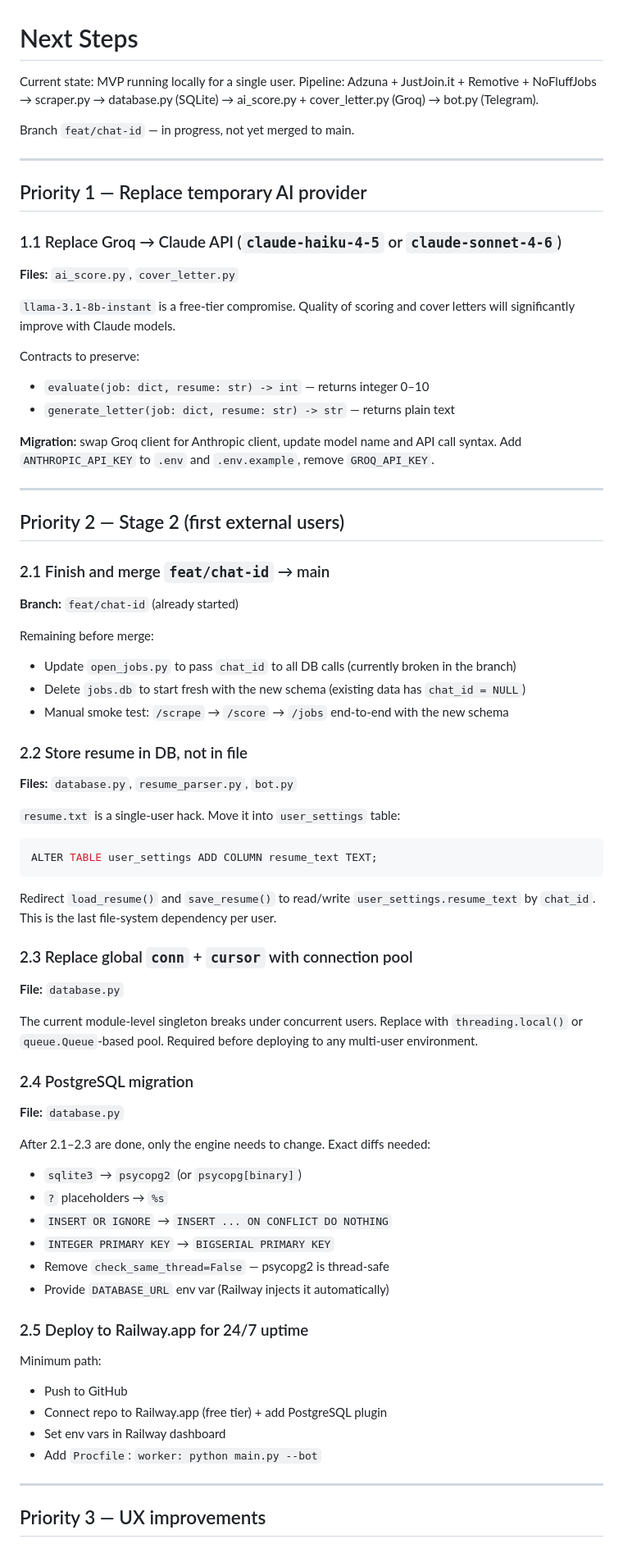
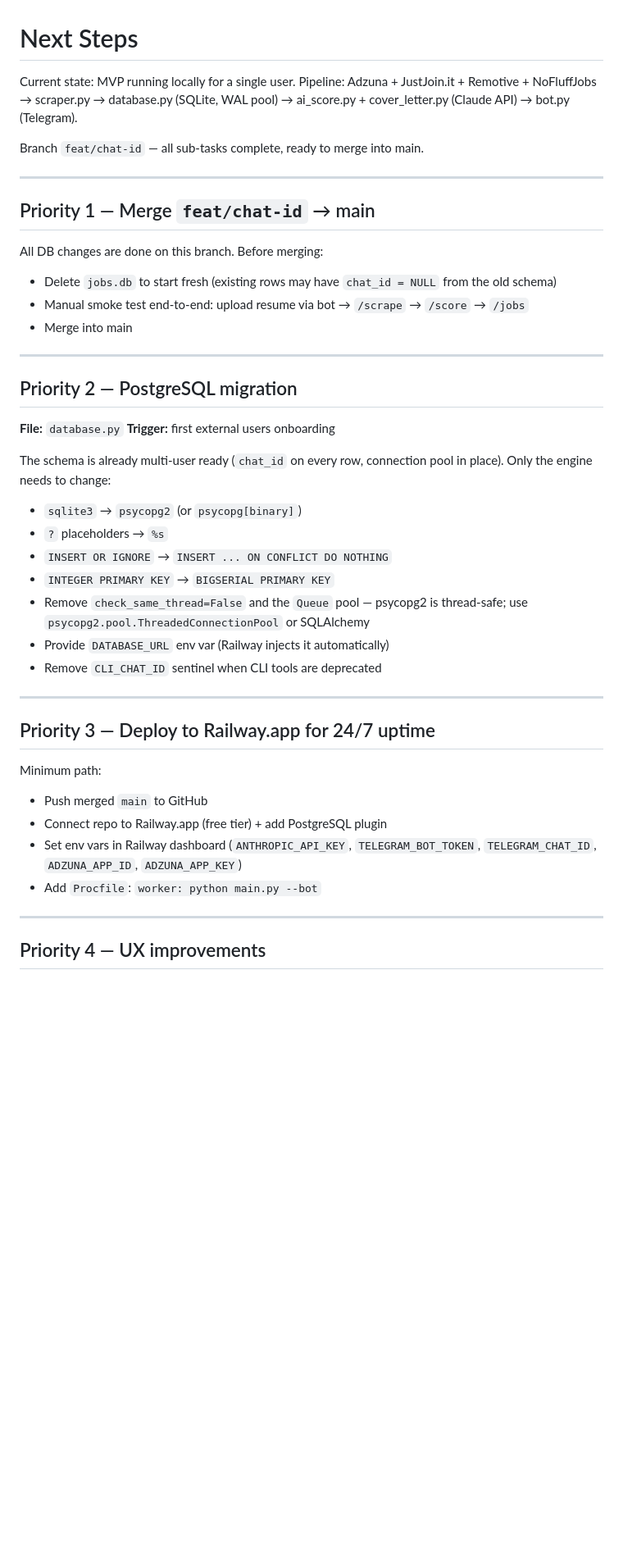
Before and after one commit to Herman-GIT-1/job_ai_bot, a Markdown page: NEXT_STEPS.md, the part around one of its changes. Shown at 82% size. Drawn GitHub-style; blank space fills up the shorter version.

Commit message:
docs: update CLAUDE.md and NEXT_STEPS.md to reflect feat/chat-id completion

````diff
--- a/NEXT_STEPS.md
+++ b/NEXT_STEPS.md
@@ -1,82 +1,49 @@
 # Next Steps
 
 Current state: MVP running locally for a single user.
-Pipeline: Adzuna + JustJoin.it + Remotive + NoFluffJobs → scraper.py → database.py (SQLite) → ai_score.py + cover_letter.py (Groq) → bot.py (Telegram).
+Pipeline: Adzuna + JustJoin.it + Remotive + NoFluffJobs → scraper.py → database.py (SQLite, WAL pool) → ai_score.py + cover_letter.py (Claude API) → bot.py (Telegram).
 
-Branch `feat/chat-id` — in progress, not yet merged to main.
+Branch `feat/chat-id` — all sub-tasks complete, ready to merge into main.
 
 ---
 
-## Priority 1 — Replace temporary AI provider
+## Priority 1 — Merge `feat/chat-id` → main
 
-### 1.1 Replace Groq → Claude API (`claude-haiku-4-5` or `claude-sonnet-4-6`)
+All DB changes are done on this branch. Before merging:
 
-**Files:** `ai_score.py`, `cover_letter.py`
-
-`llama-3.1-8b-instant` is a free-tier compromise. Quality of scoring and cover letters
-will significantly improve with Claude models.
-
-Contracts to preserve:
-- `evaluate(job: dict, resume: str) -> int` — returns integer 0–10
-- `generate_letter(job: dict, resume: str) -> str` — returns plain text
-
-**Migration:** swap Groq client for Anthropic client, update model name and API call syntax.
-Add `ANTHROPIC_API_KEY` to `.env` and `.env.example`, remove `GROQ_API_KEY`.
+- Delete `jobs.db` to start fresh (existing rows may have `chat_id = NULL` from the old schema)
+- Manual smoke test end-to-end: upload resume via bot → `/scrape` → `/score` → `/jobs`
+- Merge into main
 
 ---
 
-## Priority 2 — Stage 2 (first external users)
-
-### 2.1 Finish and merge `feat/chat-id` → main
-
-**Branch:** `feat/chat-id` (already started)
-
-Remaining before merge:
-- Update `open_jobs.py` to pass `chat_id` to all DB calls (currently broken in the branch)
-- Delete `jobs.db` to start fresh with the new schema (existing data has `chat_id = NULL`)
-- Manual smoke test: `/scrape` → `/score` → `/jobs` end-to-end with the new schema
-
-### 2.2 Store resume in DB, not in file
-
-**Files:** `database.py`, `resume_parser.py`, `bot.py`
-
-`resume.txt` is a single-user hack. Move it into `user_settings` table:
-```sql
-ALTER TABLE user_settings ADD COLUMN resume_text TEXT;
-```
-Redirect `load_resume()` and `save_resume()` to read/write `user_settings.resume_text`
-by `chat_id`. This is the last file-system dependency per user.
-
-### 2.3 Replace global `conn` + `cursor` with connection pool
+## Priority 2 — PostgreSQL migration
 
 **File:** `database.py`
+**Trigger:** first external users onboarding
 
-The current module-level singleton breaks under concurrent users.
-Replace with `threading.local()` or `queue.Queue`-based pool.
-Required before deploying to any multi-user environment.
+The schema is already multi-user ready (`chat_id` on every row, connection pool in place).
+Only the engine needs to change:
 
-### 2.4 PostgreSQL migration
-
-**File:** `database.py`
-
-After 2.1–2.3 are done, only the engine needs to change.
-Exact diffs needed:
 - `sqlite3` → `psycopg2` (or `psycopg[binary]`)
 - `?` placeholders → `%s`
 - `INSERT OR IGNORE` → `INSERT ... ON CONFLICT DO NOTHING`
 - `INTEGER PRIMARY KEY` → `BIGSERIAL PRIMARY KEY`
-- Remove `check_same_thread=False` — psycopg2 is thread-safe
+- Remove `check_same_thread=False` and the `Queue` pool — psycopg2 is thread-safe; use `psycopg2.pool.ThreadedConnectionPool` or SQLAlchemy
 - Provide `DATABASE_URL` env var (Railway injects it automatically)
+- Remove `CLI_CHAT_ID` sentinel when CLI tools are deprecated
 
-### 2.5 Deploy to Railway.app for 24/7 uptime
+---
+
+## Priority 3 — Deploy to Railway.app for 24/7 uptime
 
 Minimum path:
-- Push to GitHub
+- Push merged `main` to GitHub
 - Connect repo to Railway.app (free tier) + add PostgreSQL plugin
-- Set env vars in Railway dashboard
+- Set env vars in Railway dashboard (`ANTHROPIC_API_KEY`, `TELEGRAM_BOT_TOKEN`, `TELEGRAM_CHAT_ID`, `ADZUNA_APP_ID`, `ADZUNA_APP_KEY`)
 - Add `Procfile`: `worker: python main.py --bot`
 
 ---
 
-## Priority 3 — UX improvements
+## Priority 4 — UX improvements
 
````
Also changed, not shown: other parts of NEXT_STEPS.md (+20 -16 lines), CLAUDE.md (+37 -39 lines).
